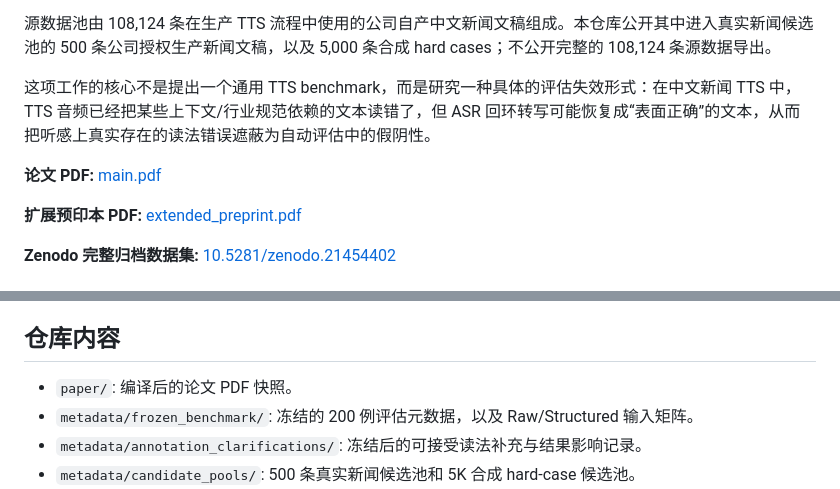
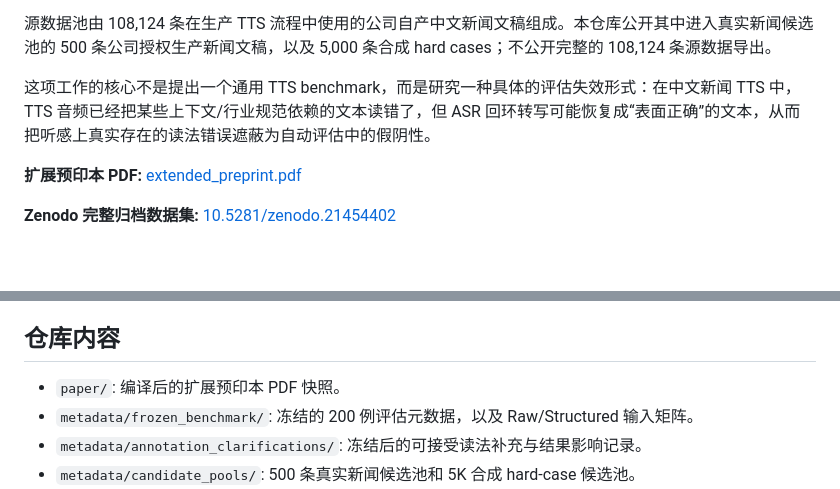
Before and after one commit to Jayden-X-L/cn-newstts-asr-roundtrip-masking, a Markdown page: README.zh-CN.md, 2 parts joined by grey strips. Drawn GitHub-style; blank space fills up the shorter version.

```diff
--- a/README.zh-CN.md
+++ b/README.zh-CN.md
@@ -9,8 +9,6 @@
 源数据池由 108,124 条在生产 TTS 流程中使用的公司自产中文新闻文稿组成。本仓库公开其中进入真实新闻候选池的 500 条公司授权生产新闻文稿，以及 5,000 条合成 hard cases；不公开完整的 108,124 条源数据导出。
 
 这项工作的核心不是提出一个通用 TTS benchmark，而是研究一种具体的评估失效形式：在中文新闻 TTS 中，TTS 音频已经把某些上下文/行业规范依赖的文本读错了，但 ASR 回环转写可能恢复成“表面正确”的文本，从而把听感上真实存在的读法错误遮蔽为自动评估中的假阴性。
-
-**论文 PDF:** [main.pdf](https://github.com/Jayden-X-L/cn-newstts-asr-roundtrip-masking/blob/main/paper/main.pdf)
 
 **扩展预印本 PDF:** [extended_preprint.pdf](https://github.com/Jayden-X-L/cn-newstts-asr-roundtrip-masking/blob/main/paper/extended_preprint.pdf)
 
@@ -45,7 +43,7 @@ ASR roundtrip evaluation 通常用于低成本评估 TTS 可懂度：先合成
 
 ## 仓库内容
 
-- `paper/`: 编译后的论文 PDF 快照。
+- `paper/`: 编译后的扩展预印本 PDF 快照。
 - `metadata/frozen_benchmark/`: 冻结的 200 例评估元数据，以及 Raw/Structured 输入矩阵。
 - `metadata/annotation_clarifications/`: 冻结后的可接受读法补充与结果影响记录。
 - `metadata/candidate_pools/`: 500 条真实新闻候选池和 5K 合成 hard-case 候选池。
```
Also changed, not shown: README.md (+2 -4 lines).
